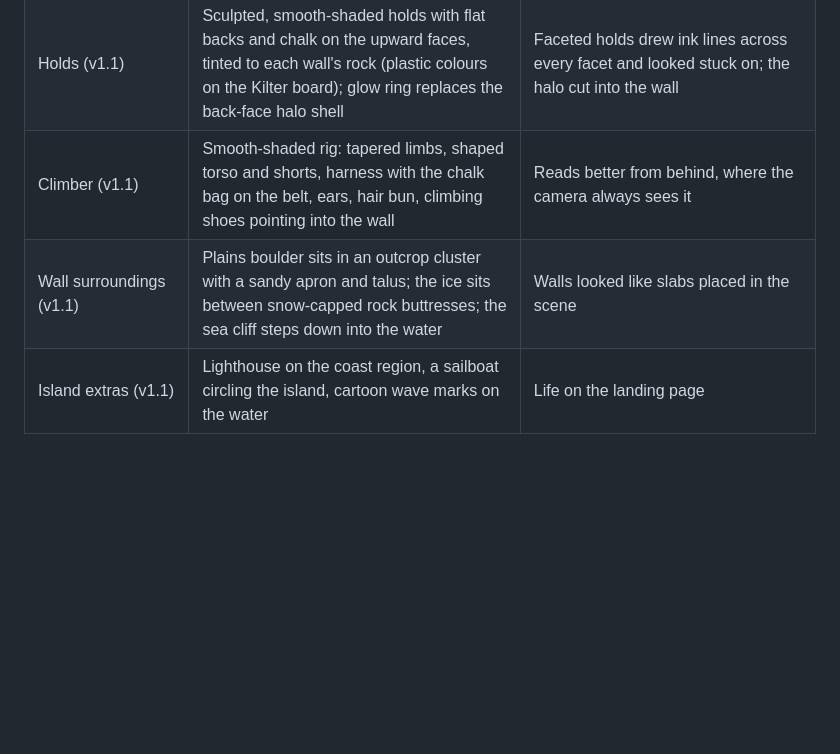
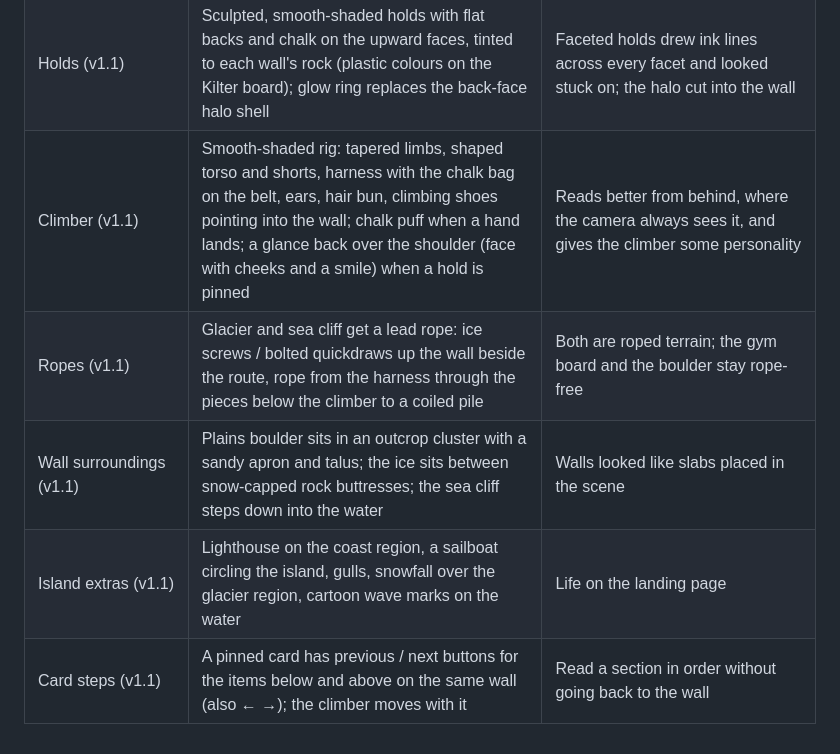
Before and after one commit to rred5/Portfolio, a Markdown page: docs/SPEC.md, the part around the change. GitHub-like rendering; blank space fills up the shorter version.

Commit message:
Docs: record climber, rope, island and card-step additions
Co-Authored-By: Claude Opus 5.5 <noreply@anthropic.com>

```diff
--- a/docs/SPEC.md
+++ b/docs/SPEC.md
@@ -793,6 +793,8 @@ Small calls made while building, for review:
 | Tab order | Top bar → hold tags → nav → card | Tags (the content) come before navigation |
 | Transition timings | As in §9.1, unchanged | Tune in `src/config/motion.ts` |
 | Holds (v1.1) | Sculpted, smooth-shaded holds with flat backs and chalk on the upward faces, tinted to each wall's rock (plastic colours on the Kilter board); glow ring replaces the back-face halo shell | Faceted holds drew ink lines across every facet and looked stuck on; the halo cut into the wall |
-| Climber (v1.1) | Smooth-shaded rig: tapered limbs, shaped torso and shorts, harness with the chalk bag on the belt, ears, hair bun, climbing shoes pointing into the wall | Reads better from behind, where the camera always sees it |
+| Climber (v1.1) | Smooth-shaded rig: tapered limbs, shaped torso and shorts, harness with the chalk bag on the belt, ears, hair bun, climbing shoes pointing into the wall; chalk puff when a hand lands; a glance back over the shoulder (face with cheeks and a smile) when a hold is pinned | Reads better from behind, where the camera always sees it, and gives the climber some personality |
+| Ropes (v1.1) | Glacier and sea cliff get a lead rope: ice screws / bolted quickdraws up the wall beside the route, rope from the harness through the pieces below the climber to a coiled pile | Both are roped terrain; the gym board and the boulder stay rope-free |
 | Wall surroundings (v1.1) | Plains boulder sits in an outcrop cluster with a sandy apron and talus; the ice sits between snow-capped rock buttresses; the sea cliff steps down into the water | Walls looked like slabs placed in the scene |
-| Island extras (v1.1) | Lighthouse on the coast region, a sailboat circling the island, cartoon wave marks on the water | Life on the landing page |
+| Island extras (v1.1) | Lighthouse on the coast region, a sailboat circling the island, gulls, snowfall over the glacier region, cartoon wave marks on the water | Life on the landing page |
+| Card steps (v1.1) | A pinned card has previous / next buttons for the items below and above on the same wall (also ← →); the climber moves with it | Read a section in order without going back to the wall |
```
Also changed, not shown: docs/REVIEW.md (+5 -8 lines).
